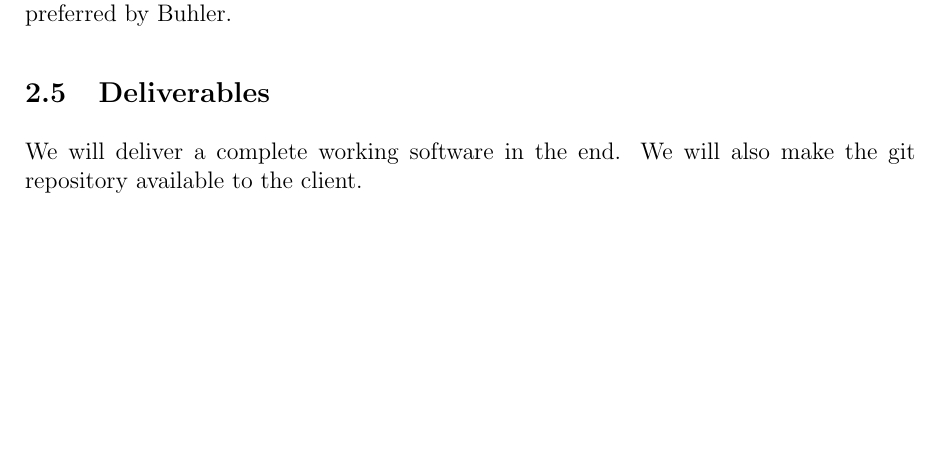
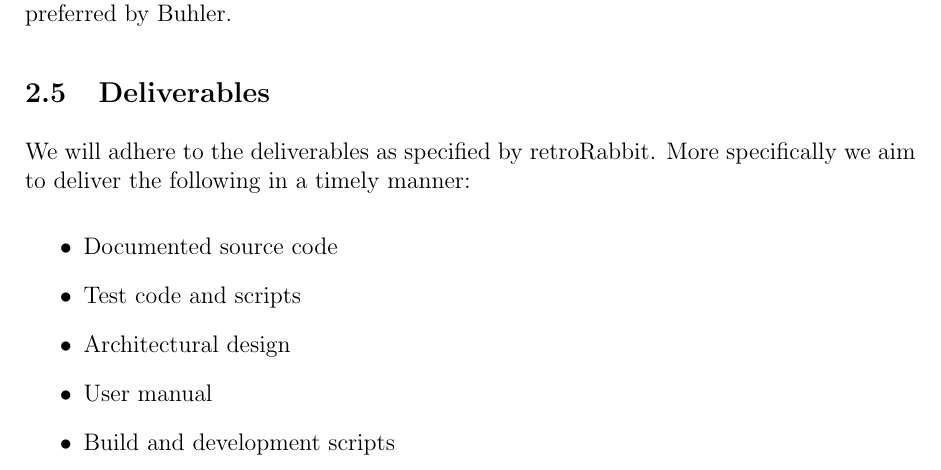
Before and after one commit to billibongers/CodeBlox---Main-Project, a LaTeX document (Tenders/PowerCloudv2/main.tex): part of page 14 of 15, cut so that both start at the same text, the shorter picture padded with empty space. The pictures show the PDF file Tenders/PowerCloudv2/main.pdf that the author committed with the source.

Commit message:
Fixed other tenders and final touch ups

```diff
--- a/Tenders/PowerCloudv2/main.tex
+++ b/Tenders/PowerCloudv2/main.tex
@@ -163,7 +163,15 @@
 	Our skill set allows us to use Java EE for the entire project, using JPA to persist. We will also use Maven as a build tool and make use of its built in features for unit testing. If the client wants we can use PHP and JavaScript as well. We have experience with both MySql and PostGres databases. However, we are willing to learn any technologies preferred by Buhler.
 
 	\subsection{Deliverables}
-	We will deliver a complete working software in the end. We will also make the git repository available to the client.
+	We will adhere to the deliverables as specified by retroRabbit. More specifically we aim to deliver the following in a timely manner:
+
+	\begin{itemize}
+		\item[$\bullet$]Documented source code
+		\item[$\bullet$]Test code and scripts
+		\item[$\bullet$]Architectural design
+		\item[$\bullet$]User manual
+		\item[$\bullet$]Build and development scripts
+	\end{itemize}
 
 	\newpage
 	\section{Conclusion}
```
Also changed, not shown: Tenders/Waterfall/main.tex (+0 -13 lines), Tenders/PowerCloudv2/main.pdf, 8 other files.
